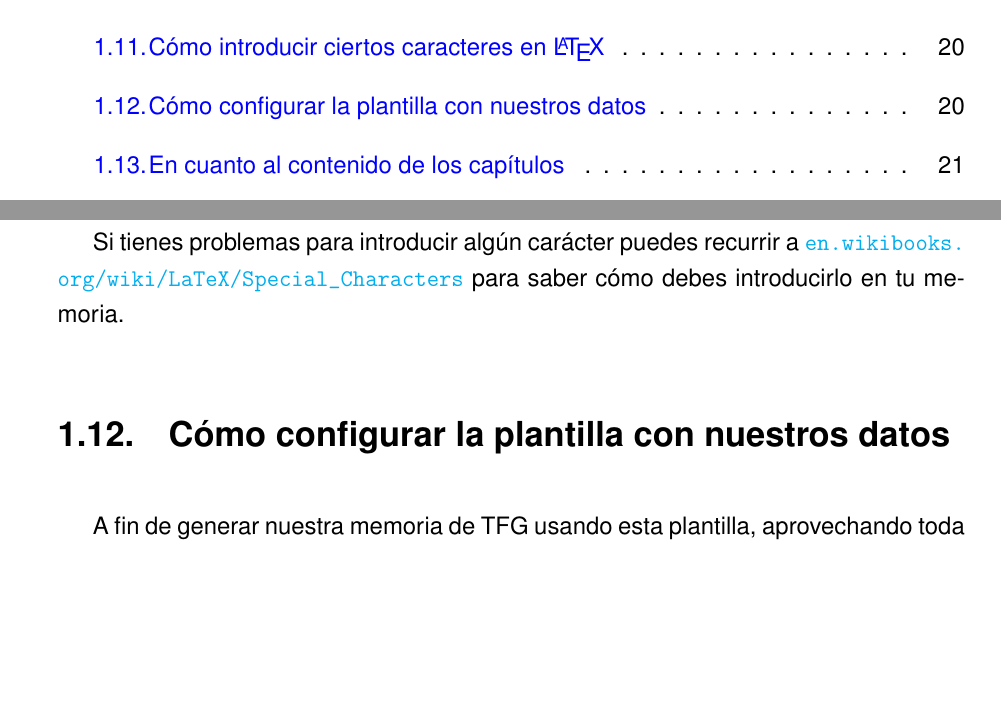
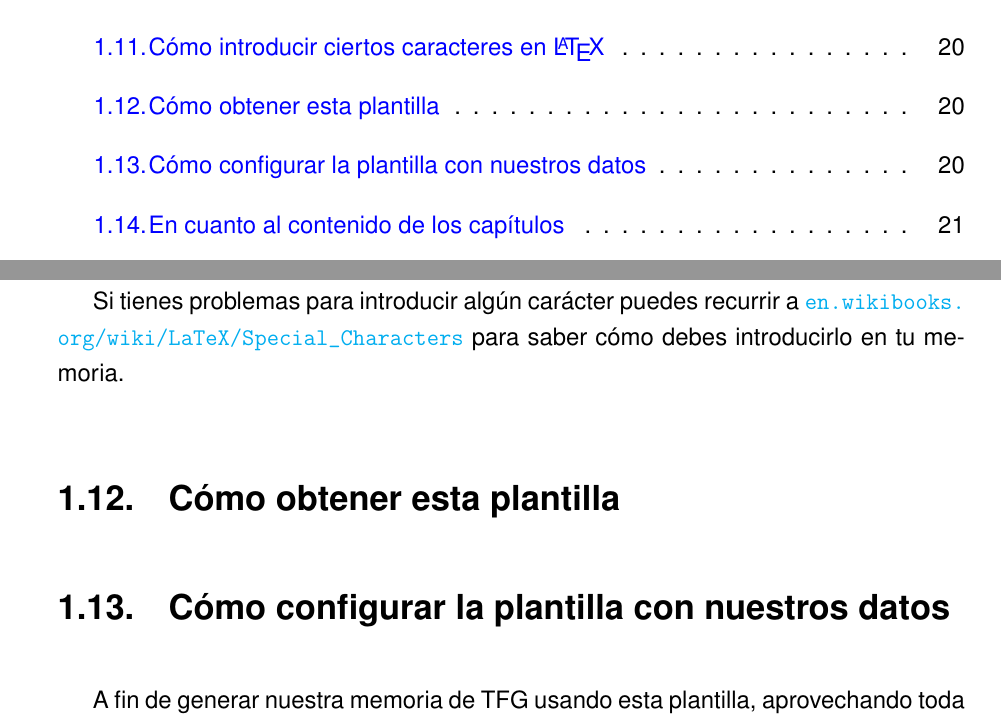
Before and after one commit to fcharte/TFGLatexTemplate, a LaTeX document (main.tex, which reads Introduccion.tex): two parts of pages 8 and 36 of 52, joined at a grey line, cut so that both start at the same text, the shorter picture padded with empty space. Compiled offline with pdfLaTeX.

Commit message:
Updates from Overleaf

```diff
--- a/Introduccion.tex
+++ b/Introduccion.tex
@@ -513,6 +513,8 @@ En general, usaremos el símbolo $\backslash$ como carácter de escape, para que
 
 Si tienes problemas para introducir algún carácter puedes recurrir a \url{en.wikibooks.org/wiki/LaTeX/Special_Characters} para saber cómo debes introducirlo en tu memoria.
 
+\section{Cómo obtener esta plantilla}
+
 \section{Cómo configurar la plantilla con nuestros datos}
 
 A fin de generar nuestra memoria de TFG usando esta plantilla, aprovechando toda la configuración de formatos ya adaptada a la normativa de la EPSJ, tendremos que comenzar abriendo el archivo \texttt{main.tex} para configurar nuestros datos personales. Para ello localiza el bloque \LaTeX~ que aparece en el Listado~\ref{List.Variables} y sigue las instrucciones indicadas en los comentarios.
```
Also changed, not shown: Agradecimientos.tex (line endings or trailing spaces), Antecedentes.tex (line endings or trailing spaces), Conclusiones.tex (line endings or trailing spaces), MaterialMetodos.tex (line endings or trailing spaces), Objetivos.tex (line endings or trailing spaces), Portada.tex (line endings or trailing spaces), Resultados.tex (line endings or trailing spaces), bibliografia.bib (line endings or trailing spaces), main.tex (line endings or trailing spaces), tablas/TablaEjemplo.tex (line endings or trailing spaces).
